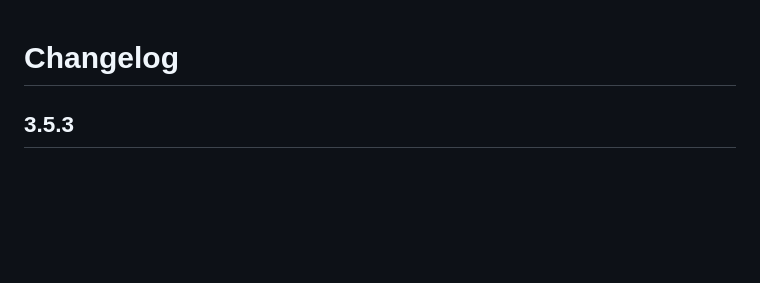
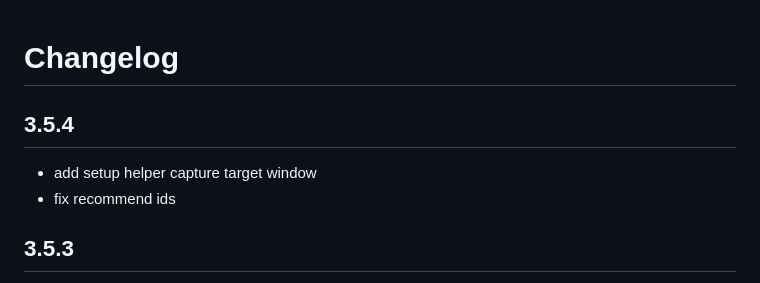
Before and after one commit to AngryBeaver/beavers-crafting, a Markdown page: changelog.md, the part around the change. GitHub-like rendering; blank space fills up the shorter version.

```diff
--- a/changelog.md
+++ b/changelog.md
@@ -1,4 +1,7 @@
 # Changelog
+## 3.5.4
+- add setup helper capture target window
+- fix recommend ids
 ## 3.5.3
 - v12 ready
 - tidy5e compatiblity
```
Also changed, not shown: README.md (+23 -7 lines), icons/bullseye.png (added), pictures/capture-settings.png (added), 7 other files.
